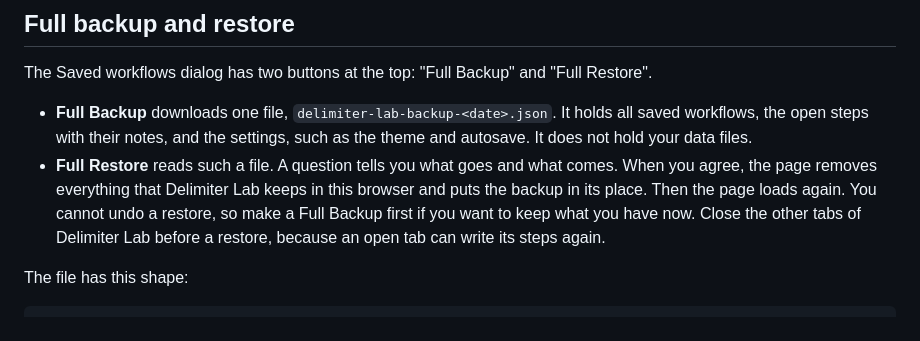
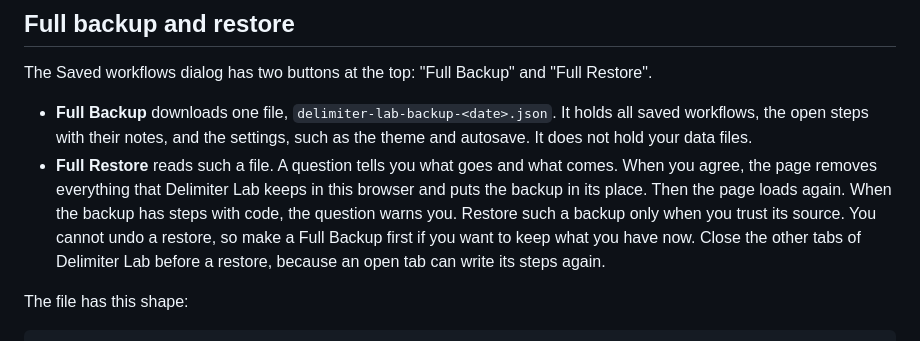
Before and after one commit to ethanpil/delimiter-lab, a Markdown page: README.md, the part around the change. GitHub-like rendering.

Commit message:
Write down the code warning of a restore
Co-Authored-By: Claude Opus 5 <noreply@anthropic.com>

```diff
--- a/README.md
+++ b/README.md
@@ -389,7 +389,8 @@ The Saved workflows dialog has two buttons at the top: "Full Backup" and "Full R
   It does not hold your data files.
 - **Full Restore** reads such a file. A question tells you what goes and what comes. When you
   agree, the page removes everything that Delimiter Lab keeps in this browser and puts the backup
-  in its place. Then the page loads again. You cannot undo a restore, so make a Full Backup first
+  in its place. Then the page loads again. When the backup has steps with code, the question warns you. Restore
+  such a backup only when you trust its source. You cannot undo a restore, so make a Full Backup first
   if you want to keep what you have now. Close the other tabs of Delimiter Lab before a restore,
   because an open tab can write its steps again.
 
```
Also changed, not shown: CHANGELOG.md (+1 -1 lines), CONTEXT.md (+1 -1 lines).
